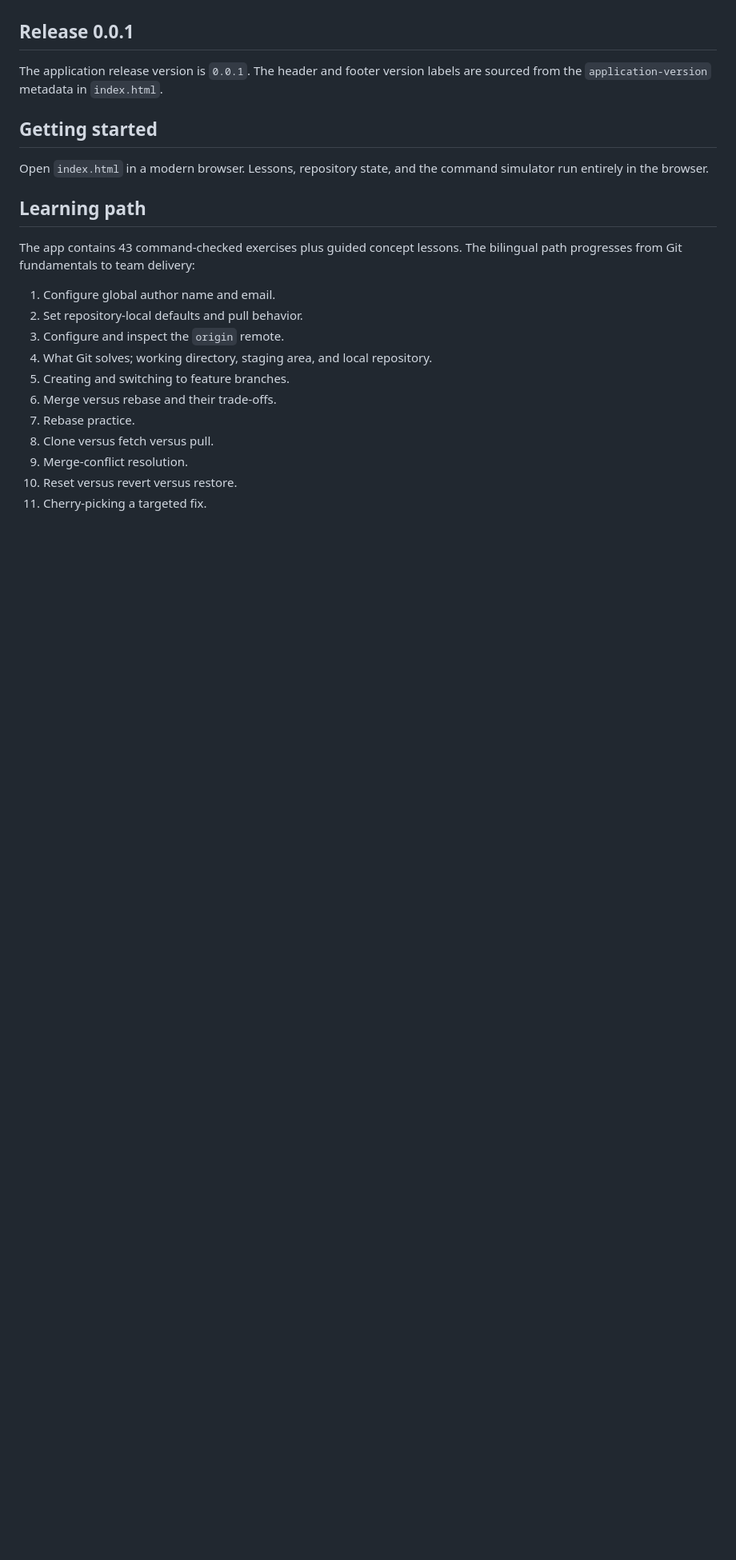
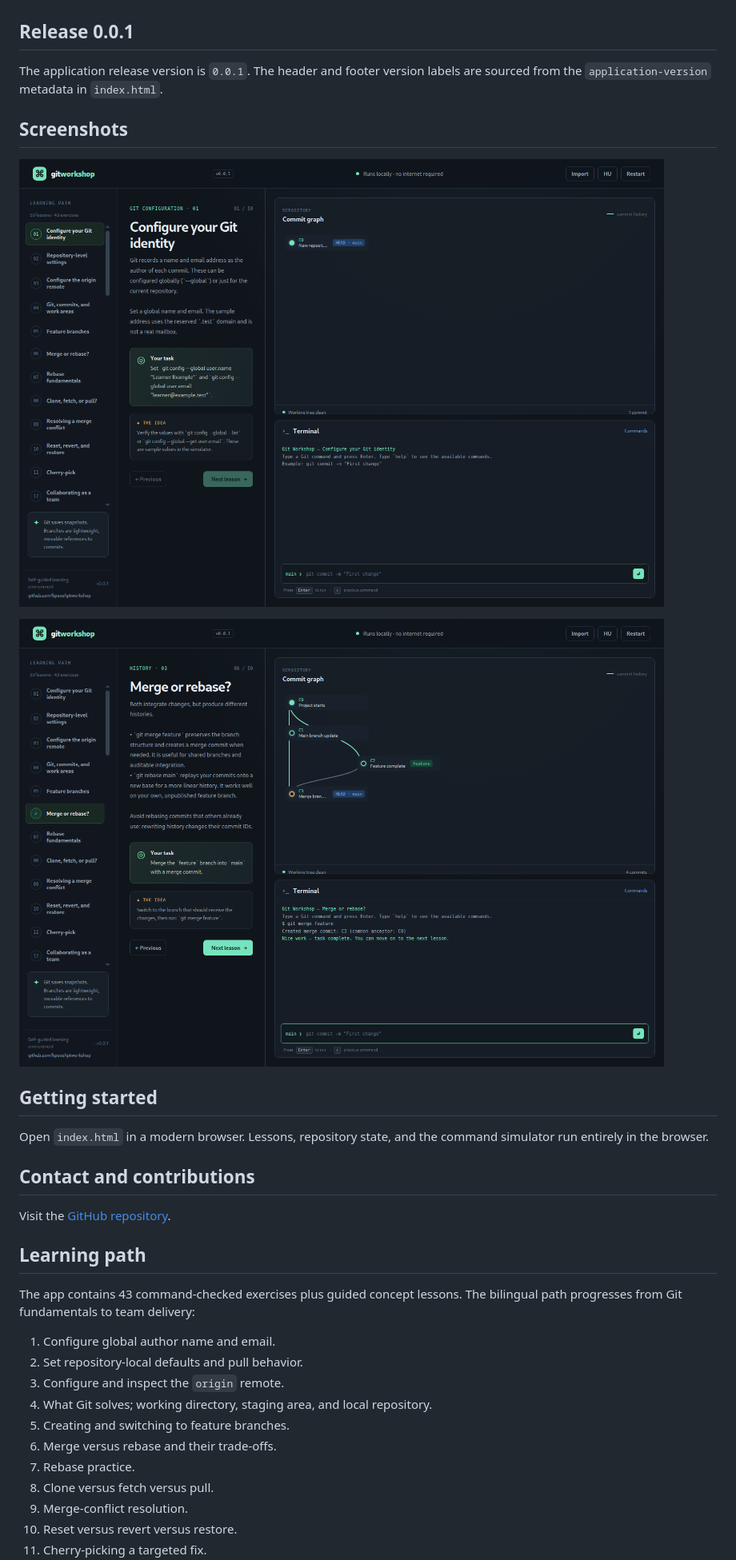
Before and after one commit to kpoos/gitworkshop, a Markdown page: README.md, the part around the change. Shown at 80% size. Drawn GitHub-style; pictures changed too: screenshots/merge-workflow.png (added), screenshots/overview.png (added); blank space fills up the shorter version.

Commit message:
Add screenshots to readme

```diff
--- a/README.md
+++ b/README.md
@@ -6,9 +6,19 @@ A dependency-free, bilingual Git learning environment. Use the language button i
 
 The application release version is `0.0.1`. The header and footer version labels are sourced from the `application-version` metadata in `index.html`.
 
+## Screenshots
+
+![Git Workshop lesson and simulator](./screenshots/overview.png)
+
+![Git Workshop merge graph and terminal](./screenshots/merge-workflow.png)
+
 ## Getting started
 
 Open `index.html` in a modern browser. Lessons, repository state, and the command simulator run entirely in the browser.
+
+## Contact and contributions
+
+Visit the [GitHub repository](https://github.com/kpoos/gitworkshop).
 
 ## Learning path
 
```
Also changed, not shown: 2 other files.
